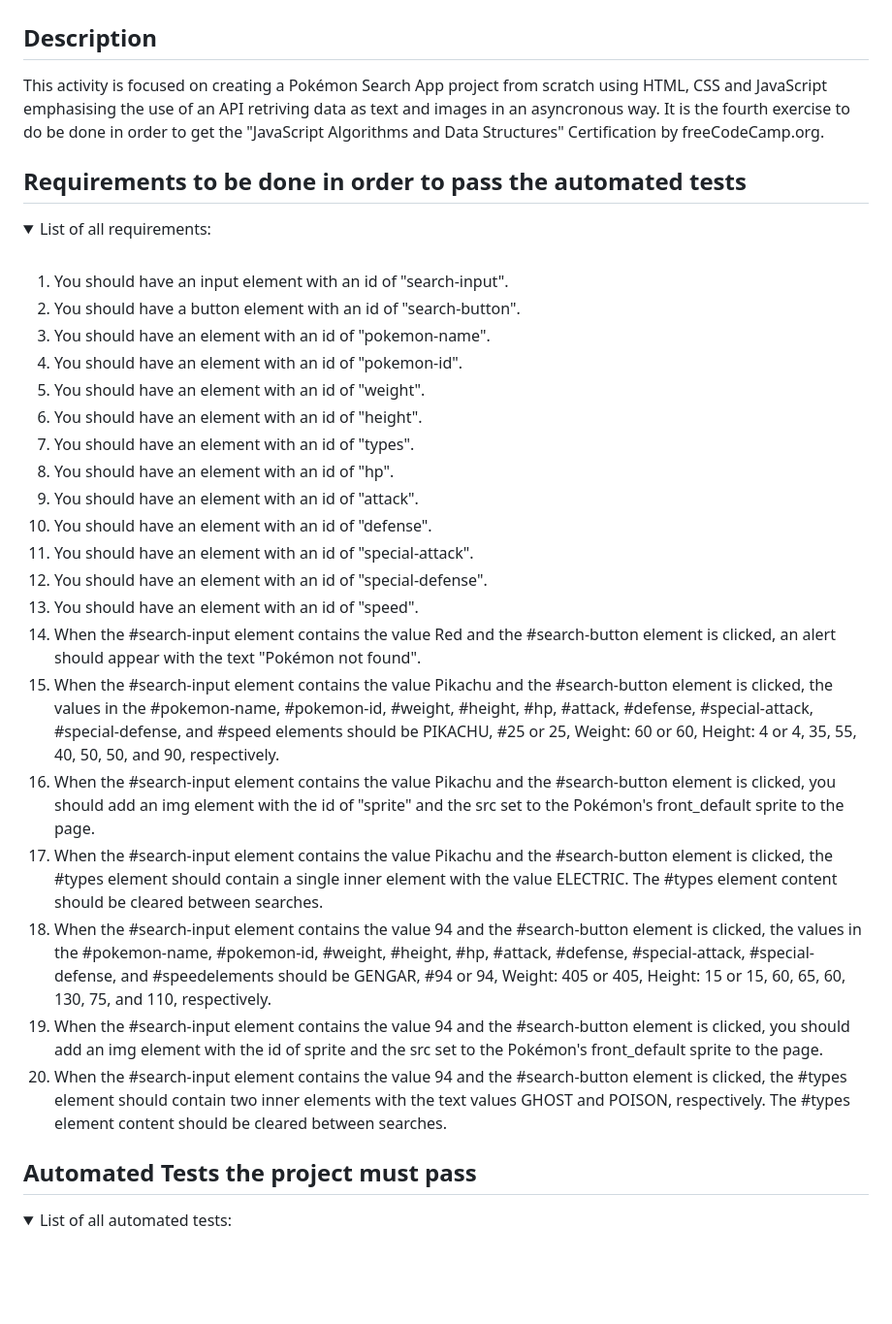
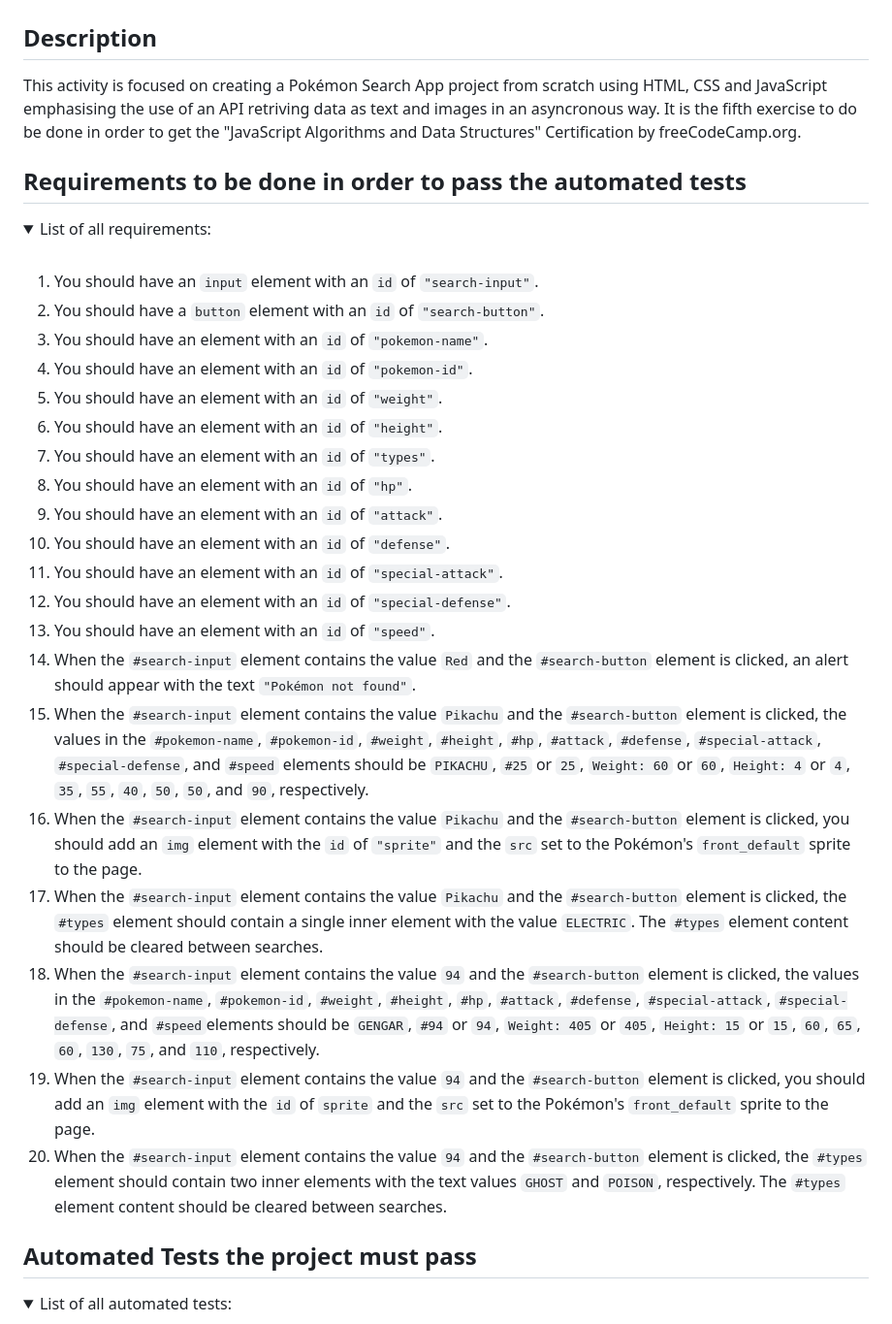
Before and after one commit to ManuelMolinaAbad/Pokemon-Search-App-freeCodeCamp, a Markdown page: readme.md, the part around the change printed below. Shown: that part at 97% size. GitHub-like rendering; folded sections open; blank space fills up the shorter version.

Commit message:
Completing readme markdown

```diff
--- a/readme.md
+++ b/readme.md
@@ -1,33 +1,33 @@
 # Build a Pokémon Search App
 
 ## Description
-This activity is focused on creating a Pokémon Search App project from scratch using HTML, CSS and JavaScript emphasising the use of an API retriving data as text and images in an asyncronous way. It is the fourth exercise to do be done in order to get the "JavaScript Algorithms and Data Structures" Certification by freeCodeCamp.org.
+This activity is focused on creating a Pokémon Search App project from scratch using HTML, CSS and JavaScript emphasising the use of an API retriving data as text and images in an asyncronous way. It is the fifth exercise to do be done in order to get the "JavaScript Algorithms and Data Structures" Certification by freeCodeCamp.org.
 
 ## Requirements to be done in order to pass the automated tests
 <details>
   <summary>List of all requirements: </summary>
   <br>
 
-  1. You should have an input element with an id of "search-input".
-  1. You should have a button element with an id of "search-button".
-  1. You should have an element with an id of "pokemon-name".
-  1. You should have an element with an id of "pokemon-id".
-  1. You should have an element with an id of "weight".
-  1. You should have an element with an id of "height".
-  1. You should have an element with an id of "types".
-  1. You should have an element with an id of "hp".
-  1. You should have an element with an id of "attack".
-  1. You should have an element with an id of "defense".
-  1. You should have an element with an id of "special-attack".
-  1. You should have an element with an id of "special-defense".
-  1. You should have an element with an id of "speed".
-  1. When the #search-input element contains the value Red and the #search-button element is clicked, an alert should appear with the text "Pokémon not found".
-  1. When the #search-input element contains the value Pikachu and the #search-button element is clicked, the values in the #pokemon-name, #pokemon-id, #weight, #height, #hp, #attack, #defense, #special-attack, #special-defense, and #speed elements should be PIKACHU, #25 or 25, Weight: 60 or 60, Height: 4 or 4, 35, 55, 40, 50, 50, and 90, respectively.
-  1. When the #search-input element contains the value Pikachu and the #search-button element is clicked, you should add an img element with the id of "sprite" and the src set to the Pokémon's front_default sprite to the page.
-  1. When the #search-input element contains the value Pikachu and the #search-button element is clicked, the #types element should contain a single inner element with the value ELECTRIC. The #types element content should be cleared between searches.
-  1. When the #search-input element contains the value 94 and the #search-button element is clicked, the values in the #pokemon-name, #pokemon-id, #weight, #height, #hp, #attack, #defense, #special-attack, #special-defense, and #speedelements should be GENGAR, #94 or 94, Weight: 405 or 405, Height: 15 or 15, 60, 65, 60, 130, 75, and 110, respectively.
-  1. When the #search-input element contains the value 94 and the #search-button element is clicked, you should add an img element with the id of sprite and the src set to the Pokémon's front_default sprite to the page.
-  1. When the #search-input element contains the value 94 and the #search-button element is clicked, the #types element should contain two inner elements with the text values GHOST and POISON, respectively. The #types element content should be cleared between searches.
+  1. You should have an `input` element with an `id` of `"search-input"`.
+  1. You should have a `button` element with an `id` of `"search-button"`.
+  1. You should have an element with an `id` of `"pokemon-name"`.
+  1. You should have an element with an `id` of `"pokemon-id"`.
+  1. You should have an element with an `id` of `"weight"`.
+  1. You should have an element with an `id` of `"height"`.
+  1. You should have an element with an `id` of `"types"`.
+  1. You should have an element with an `id` of `"hp"`.
+  1. You should have an element with an `id` of `"attack"`.
+  1. You should have an element with an `id` of `"defense"`.
+  1. You should have an element with an `id` of `"special-attack"`.
+  1. You should have an element with an `id` of `"special-defense"`.
+  1. You should have an element with an `id` of `"speed"`.
+  1. When the `#search-input` element contains the value `Red` and the `#search-button` element is clicked, an alert should appear with the text `"Pokémon not found"`.
+  1. When the `#search-input` element contains the value `Pikachu` and the `#search-button` element is clicked, the values in the `#pokemon-name`, `#pokemon-id`, `#weight`, `#height`, `#hp`, `#attack`, `#defense`, `#special-attack`, `#special-defense`, and `#speed` elements should be `PIKACHU`, `#25` or `25`, `Weight: 60` or `60`, `Height: 4` or `4`, `35`, `55`, `40`, `50`, `50`, and `90`, respectively.
+  1. When the `#search-input` element contains the value `Pikachu` and the `#search-button` element is clicked, you should add an `img` element with the `id` of `"sprite"` and the `src` set to the Pokémon's `front_default` sprite to the page.
+  1. When the `#search-input` element contains the value `Pikachu` and the `#search-button` element is clicked, the `#types` element should contain a single inner element with the value `ELECTRIC`. The `#types` element content should be cleared between searches.
+  1. When the `#search-input` element contains the value `94` and the `#search-button` element is clicked, the values in the `#pokemon-name`, `#pokemon-id`, `#weight`, `#height`, `#hp`, `#attack`, `#defense`, `#special-attack`, `#special-defense`, and `#speed`elements should be `GENGAR`, `#94` or `94`, `Weight: 405` or `405`, `Height: 15` or `15`, `60`, `65`, `60`, `130`, `75`, and `110`, respectively.
+  1. When the `#search-input` element contains the value `94` and the `#search-button` element is clicked, you should add an `img` element with the `id` of `sprite` and the `src` set to the Pokémon's `front_default` sprite to the page.
+  1. When the `#search-input` element contains the value `94` and the `#search-button` element is clicked, the `#types` element should contain two inner elements with the text values `GHOST` and `POISON`, respectively. The `#types` element content should be cleared between searches.
 </details>
 
 
```
Also changed, not shown: other parts of readme.md (+22 -22 lines).
